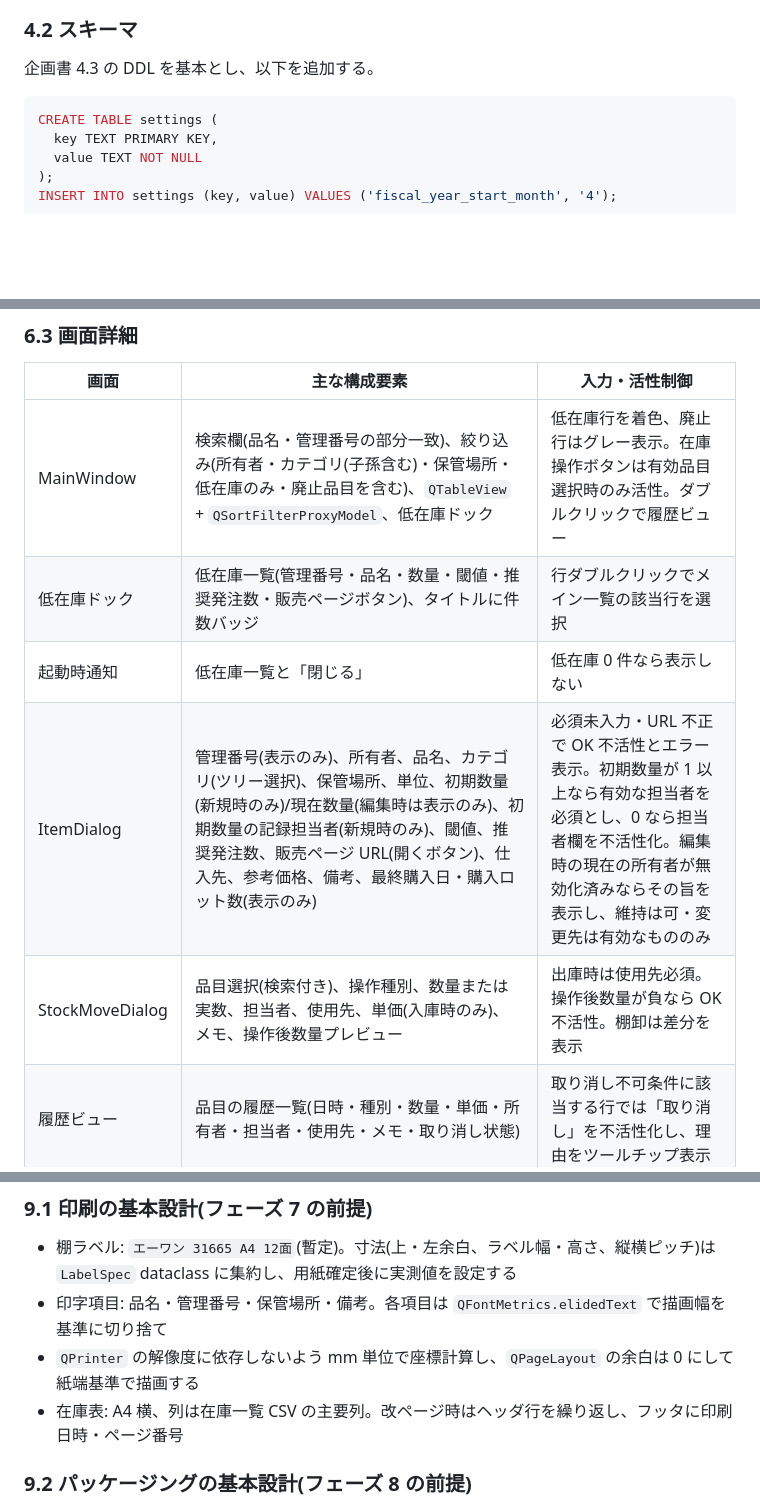
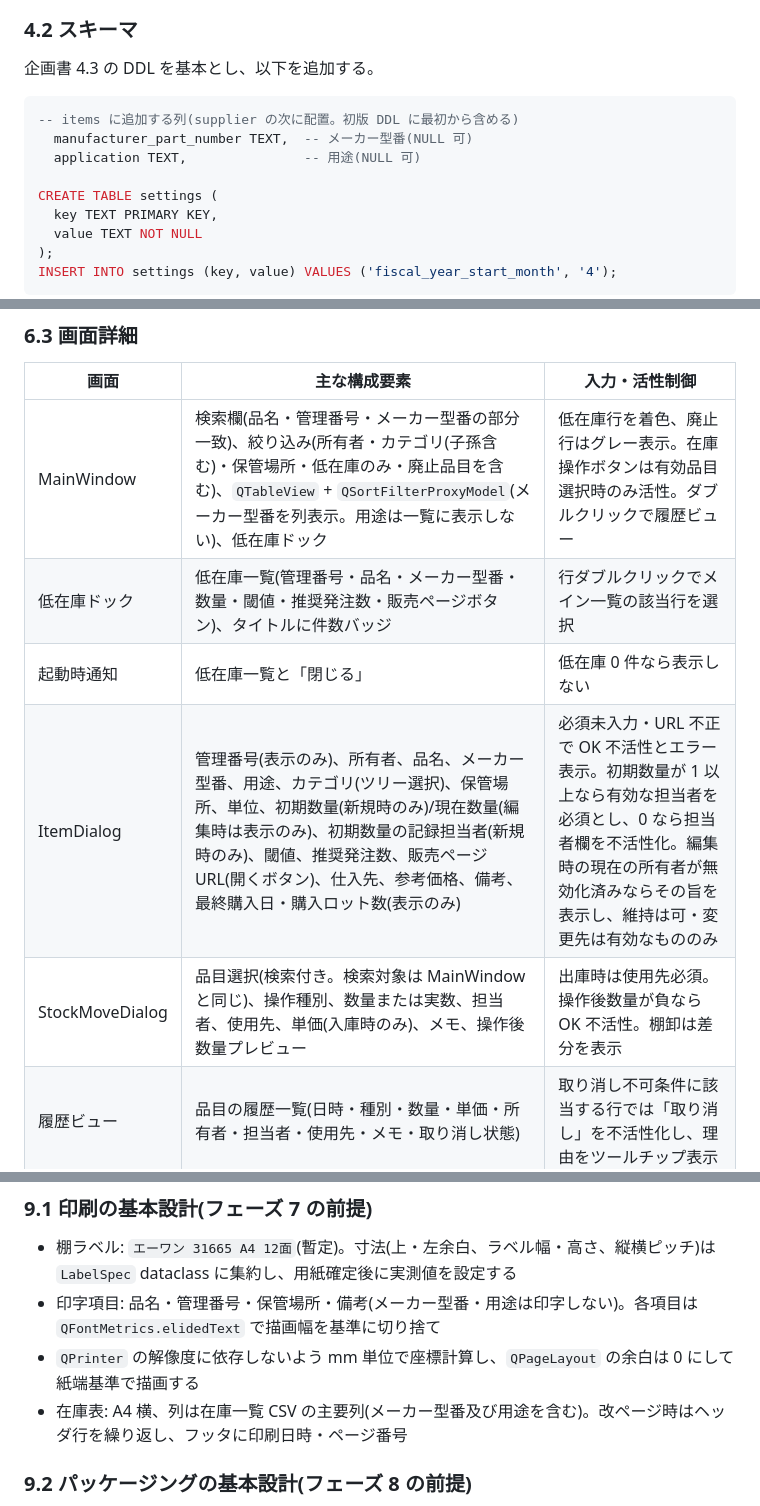
Before and after one commit to sho-kawasaki-dd/inventory-management-app, a Markdown page: docs/ローカル在庫管理アプリ開発計画書.md, 3 parts joined by grey strips. Rendered like a GitHub page; blank space fills up the shorter version.

Commit message:
Add manufacturer part number and application fields to items table

````diff
--- a/docs/ローカル在庫管理アプリ開発計画書.md
+++ b/docs/ローカル在庫管理アプリ開発計画書.md
@@ -165,6 +165,10 @@ erDiagram
 企画書 4.3 の DDL を基本とし、以下を追加する。
 
 ```sql
+-- items に追加する列(supplier の次に配置。初版 DDL に最初から含める)
+  manufacturer_part_number TEXT,  -- メーカー型番(NULL 可)
+  application TEXT,               -- 用途(NULL 可)
+
 CREATE TABLE settings (
   key TEXT PRIMARY KEY,
   value TEXT NOT NULL
@@ -375,11 +380,11 @@ flowchart LR
 
 | 画面 | 主な構成要素 | 入力・活性制御 |
 | --- | --- | --- |
-| MainWindow | 検索欄(品名・管理番号の部分一致)、絞り込み(所有者・カテゴリ(子孫含む)・保管場所・低在庫のみ・廃止品目を含む)、`QTableView` + `QSortFilterProxyModel`、低在庫ドック | 低在庫行を着色、廃止行はグレー表示。在庫操作ボタンは有効品目選択時のみ活性。ダブルクリックで履歴ビュー |
-| 低在庫ドック | 低在庫一覧(管理番号・品名・数量・閾値・推奨発注数・販売ページボタン)、タイトルに件数バッジ | 行ダブルクリックでメイン一覧の該当行を選択 |
+| MainWindow | 検索欄(品名・管理番号・メーカー型番の部分一致)、絞り込み(所有者・カテゴリ(子孫含む)・保管場所・低在庫のみ・廃止品目を含む)、`QTableView` + `QSortFilterProxyModel`(メーカー型番を列表示。用途は一覧に表示しない)、低在庫ドック | 低在庫行を着色、廃止行はグレー表示。在庫操作ボタンは有効品目選択時のみ活性。ダブルクリックで履歴ビュー |
+| 低在庫ドック | 低在庫一覧(管理番号・品名・メーカー型番・数量・閾値・推奨発注数・販売ページボタン)、タイトルに件数バッジ | 行ダブルクリックでメイン一覧の該当行を選択 |
 | 起動時通知 | 低在庫一覧と「閉じる」 | 低在庫 0 件なら表示しない |
-| ItemDialog | 管理番号(表示のみ)、所有者、品名、カテゴリ(ツリー選択)、保管場所、単位、初期数量(新規時のみ)/現在数量(編集時は表示のみ)、初期数量の記録担当者(新規時のみ)、閾値、推奨発注数、販売ページ URL(開くボタン)、仕入先、参考価格、備考、最終購入日・購入ロット数(表示のみ) | 必須未入力・URL 不正で OK 不活性とエラー表示。初期数量が 1 以上なら有効な担当者を必須とし、0 なら担当者欄を不活性化。編集時の現在の所有者が無効化済みならその旨を表示し、維持は可・変更先は有効なもののみ |
-| StockMoveDialog | 品目選択(検索付き)、操作種別、数量または実数、担当者、使用先、単価(入庫時のみ)、メモ、操作後数量プレビュー | 出庫時は使用先必須。操作後数量が負なら OK 不活性。棚卸は差分を表示 |
+| ItemDialog | 管理番号(表示のみ)、所有者、品名、メーカー型番、用途、カテゴリ(ツリー選択)、保管場所、単位、初期数量(新規時のみ)/現在数量(編集時は表示のみ)、初期数量の記録担当者(新規時のみ)、閾値、推奨発注数、販売ページ URL(開くボタン)、仕入先、参考価格、備考、最終購入日・購入ロット数(表示のみ) | 必須未入力・URL 不正で OK 不活性とエラー表示。初期数量が 1 以上なら有効な担当者を必須とし、0 なら担当者欄を不活性化。編集時の現在の所有者が無効化済みならその旨を表示し、維持は可・変更先は有効なもののみ |
+| StockMoveDialog | 品目選択(検索付き。検索対象は MainWindow と同じ)、操作種別、数量または実数、担当者、使用先、単価(入庫時のみ)、メモ、操作後数量プレビュー | 出庫時は使用先必須。操作後数量が負なら OK 不活性。棚卸は差分を表示 |
 | 履歴ビュー | 品目の履歴一覧(日時・種別・数量・単価・所有者・担当者・使用先・メモ・取り消し状態) | 取り消し不可条件に該当する行では「取り消し」を不活性化し、理由をツールチップ表示 |
 | 取り消し確認 | 元操作の内容、取り消し後数量、取り消し担当者、任意メモ | 有効な担当者が未選択なら OK 不活性。確定時に Service で 5.3 の条件を再検証 |
 | MasterDialog | タブ: 所有者 / 担当者 / カテゴリ(ツリー、接頭辞、次番号表示) / 保管場所 | 削除・無効化ボタンは 5.4 に従い活性制御 |
@@ -514,9 +519,9 @@ flowchart TD
 ### 9.1 印刷の基本設計(フェーズ 7 の前提)
 
 - 棚ラベル: `エーワン 31665 A4 12面`(暫定)。寸法(上・左余白、ラベル幅・高さ、縦横ピッチ)は `LabelSpec` dataclass に集約し、用紙確定後に実測値を設定する
-- 印字項目: 品名・管理番号・保管場所・備考。各項目は `QFontMetrics.elidedText` で描画幅を基準に切り捨て
+- 印字項目: 品名・管理番号・保管場所・備考(メーカー型番・用途は印字しない)。各項目は `QFontMetrics.elidedText` で描画幅を基準に切り捨て
 - `QPrinter` の解像度に依存しないよう mm 単位で座標計算し、`QPageLayout` の余白は 0 にして紙端基準で描画する
-- 在庫表: A4 横、列は在庫一覧 CSV の主要列。改ページ時はヘッダ行を繰り返し、フッタに印刷日時・ページ番号
+- 在庫表: A4 横、列は在庫一覧 CSV の主要列(メーカー型番及び用途を含む)。改ページ時はヘッダ行を繰り返し、フッタに印刷日時・ページ番号
 
 ### 9.2 パッケージングの基本設計(フェーズ 8 の前提)
 
````
Also changed, not shown: other parts of docs/ローカル在庫管理アプリ開発計画書.md (+3 -1 lines).
